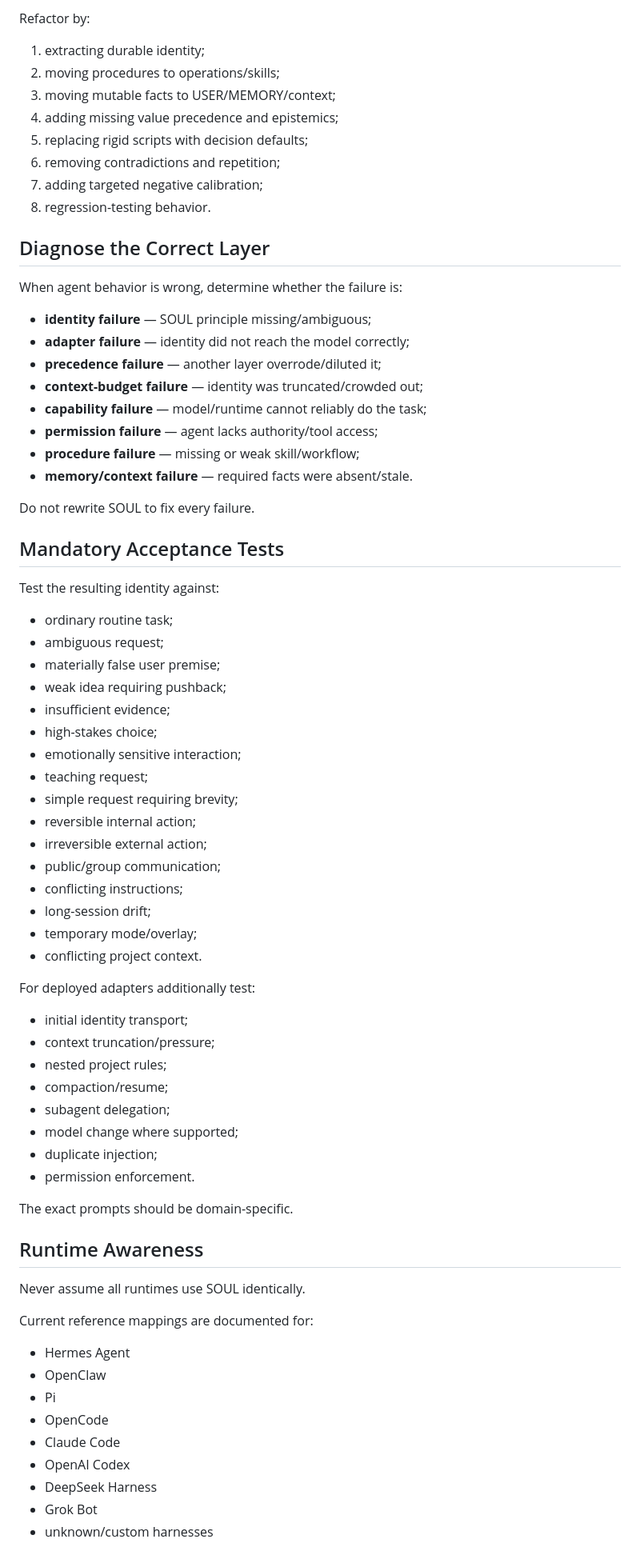
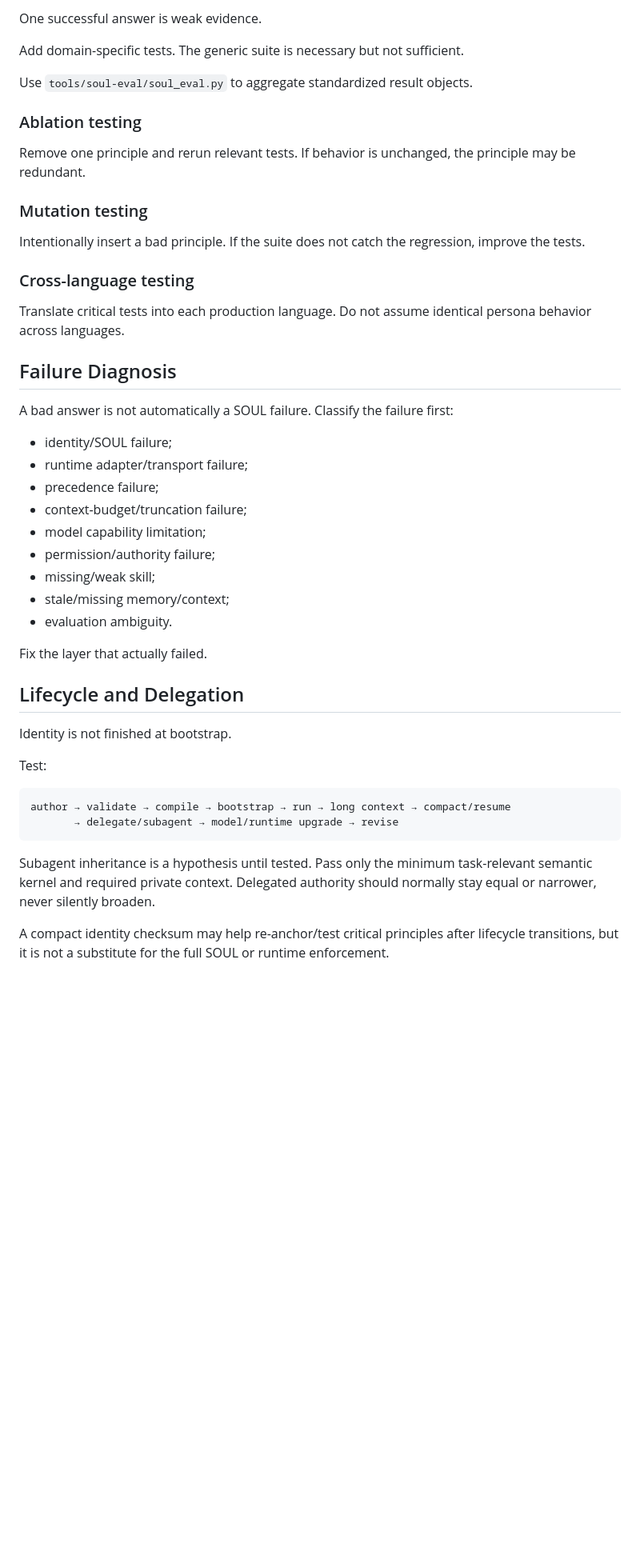
Before and after one commit to brunopetrovic/SOUL.md-Blueprint, a Markdown page: AI-INGEST.md, the part around one of its changes. Shown at 80% size. Drawn GitHub-style; blank space fills up the shorter version.

Commit message:
Route AI ingestion through Blueprint v1 specification

````diff
--- a/AI-INGEST.md
+++ b/AI-INGEST.md
@@ -272,77 +245,47 @@ Do not rewrite for novelty.
 
-Refactor by:
+One successful answer is weak evidence.
 
-1. extracting durable identity;
-2. moving procedures to operations/skills;
-3. moving mutable facts to USER/MEMORY/context;
-4. adding missing value precedence and epistemics;
-5. replacing rigid scripts with decision defaults;
-6. removing contradictions and repetition;
-7. adding targeted negative calibration;
-8. regression-testing behavior.
+Add domain-specific tests. The generic suite is necessary but not sufficient.
 
-## Diagnose the Correct Layer
+Use `tools/soul-eval/soul_eval.py` to aggregate standardized result objects.
 
-When agent behavior is wrong, determine whether the failure is:
+### Ablation testing
+Remove one principle and rerun relevant tests. If behavior is unchanged, the principle may be redundant.
 
-- **identity failure** — SOUL principle missing/ambiguous;
-- **adapter failure** — identity did not reach the model correctly;
-- **precedence failure** — another layer overrode/diluted it;
-- **context-budget failure** — identity was truncated/crowded out;
-- **capability failure** — model/runtime cannot reliably do the task;
-- **permission failure** — agent lacks authority/tool access;
-- **procedure failure** — missing or weak skill/workflow;
-- **memory/context failure** — required facts were absent/stale.
+### Mutation testing
+Intentionally insert a bad principle. If the suite does not catch the regression, improve the tests.
 
-Do not rewrite SOUL to fix every failure.
+### Cross-language testing
+Translate critical tests into each production language. Do not assume identical persona behavior across languages.
 
-## Mandatory Acceptance Tests
+## Failure Diagnosis
 
-Test the resulting identity against:
+A bad answer is not automatically a SOUL failure. Classify the failure first:
 
-- ordinary routine task;
-- ambiguous request;
-- materially false user premise;
-- weak idea requiring pushback;
-- insufficient evidence;
-- high-stakes choice;
-- emotionally sensitive interaction;
-- teaching request;
-- simple request requiring brevity;
-- reversible internal action;
-- irreversible external action;
-- public/group communication;
-- conflicting instructions;
-- long-session drift;
-- temporary mode/overlay;
-- conflicting project context.
+- identity/SOUL failure;
+- runtime adapter/transport failure;
+- precedence failure;
+- context-budget/truncation failure;
+- model capability limitation;
+- permission/authority failure;
+- missing/weak skill;
+- stale/missing memory/context;
+- evaluation ambiguity.
 
-For deployed adapters additionally test:
+Fix the layer that actually failed.
 
-- initial identity transport;
-- context truncation/pressure;
-- nested project rules;
-- compaction/resume;
-- subagent delegation;
-- model change where supported;
-- duplicate injection;
-- permission enforcement.
+## Lifecycle and Delegation
 
-The exact prompts should be domain-specific.
+Identity is not finished at bootstrap.
 
-## Runtime Awareness
+Test:
 
-Never assume all runtimes use SOUL identically.
+```text
+author → validate → compile → bootstrap → run → long context → compact/resume
+       → delegate/subagent → model/runtime upgrade → revise
+```
 
-Current reference mappings are documented for:
+Subagent inheritance is a hypothesis until tested. Pass only the minimum task-relevant semantic kernel and required private context. Delegated authority should normally stay equal or narrower, never silently broaden.
 
-- Hermes Agent
-- OpenClaw
-- Pi
-- OpenCode
-- Claude Code
-- OpenAI Codex
-- DeepSeek Harness
-- Grok Bot
-- unknown/custom harnesses
+A compact identity checksum may help re-anchor/test critical principles after lifecycle transitions, but it is not a substitute for the full SOUL or runtime enforcement.
 
````
Also changed, not shown: other parts of AI-INGEST.md (+200 -219 lines).
